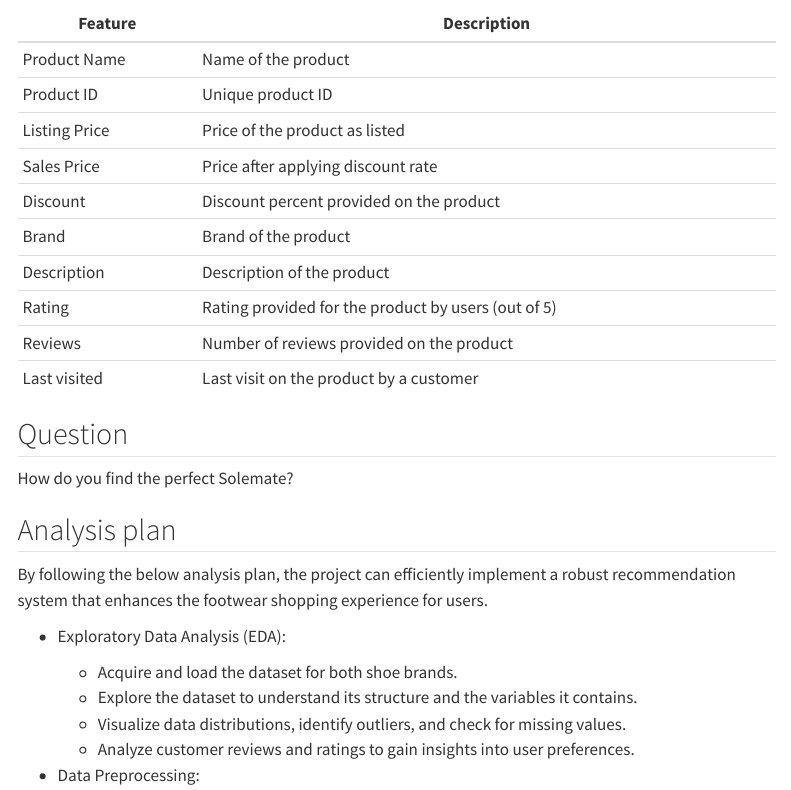
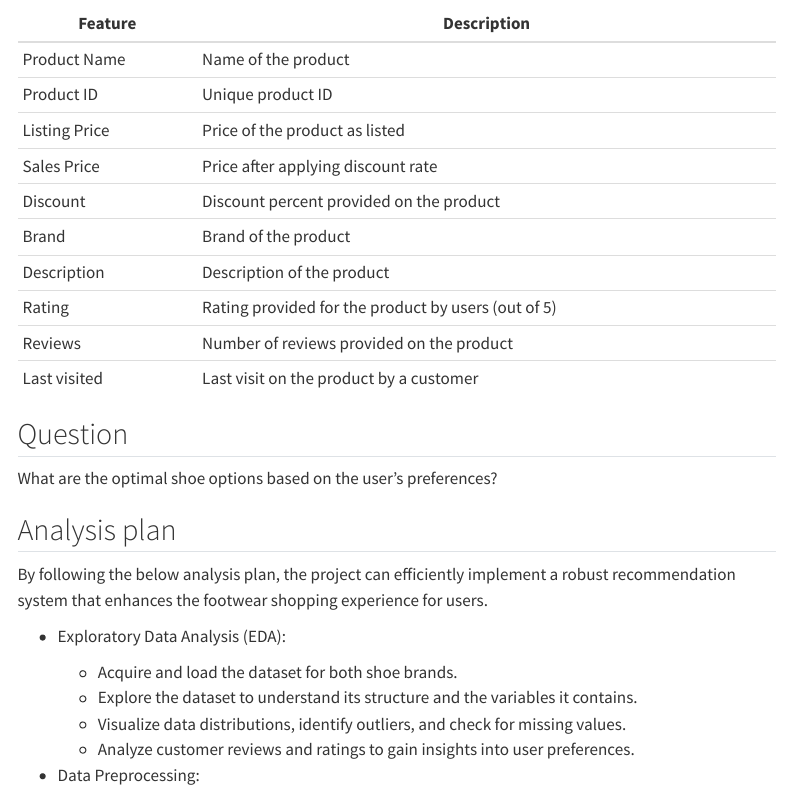
Before and after one commit to INFO-523-Exercises/project-final-MineCrafters, a Quarto document (proposal.qmd): the page in a window 1100 px wide, from 680 px down. Rendered offline with R 4.5, knitr and Pandoc in place of Quarto, with nearby package versions; menus at the side of the page are left out.

Commit message:
Peer review update

```diff
--- a/proposal.qmd
+++ b/proposal.qmd
@@ -49,7 +49,7 @@ The dataset comes from the [Kaggle Database](https://www.kaggle.com/datasets/kau
 
 ## Question
 
-How do you find the perfect Solemate?
+What are the optimal shoe options based on the user's preferences?
 
 ## Analysis plan
 
```
Also changed, not shown: 3 other files.
